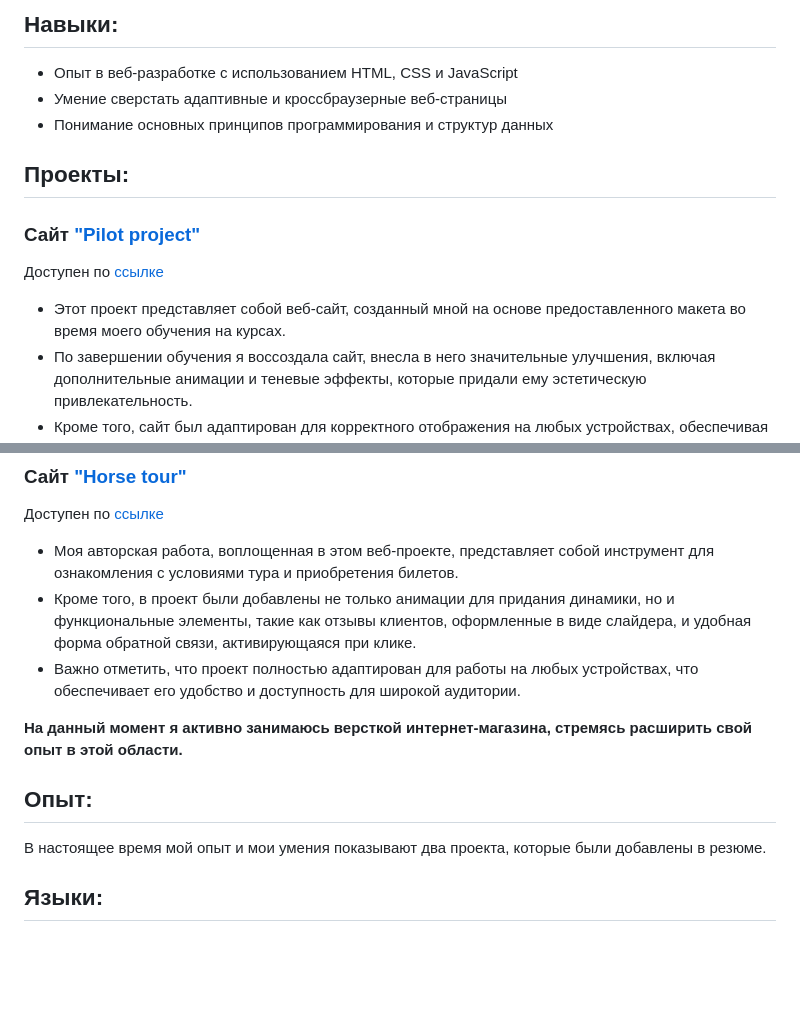
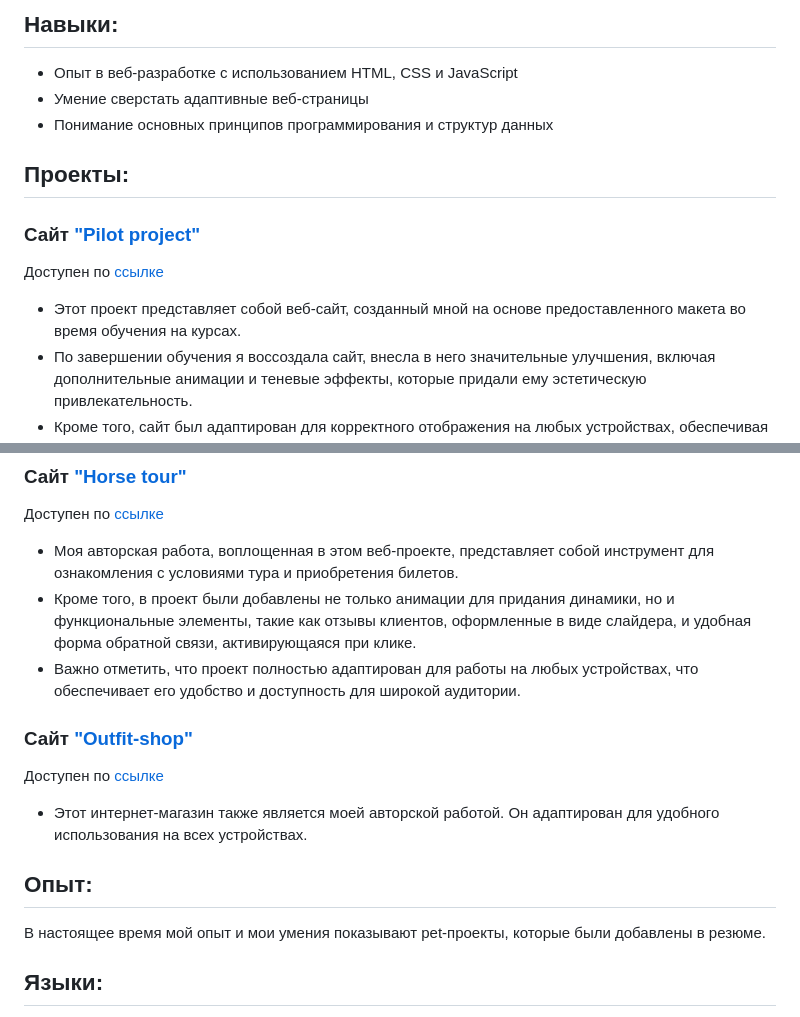
Before and after one commit to site303/site303.github.io, a Markdown page: README.md, 2 parts joined by grey strips. GitHub-like rendering; blank space fills up the shorter version.

Commit message:
correct the info

```diff
--- a/README.md
+++ b/README.md
@@ -23,7 +23,7 @@
 ## Навыки:
 
 * Опыт в веб-разработке с использованием HTML, CSS и JavaScript
-* Умение сверстать адаптивные и кроссбраузерные веб-страницы
+* Умение сверстать адаптивные веб-страницы
 * Понимание основных принципов программирования и структур данных
 
 ## Проекты:
@@ -32,7 +32,7 @@
 
 Доступен по [ссылке](https://melodic-lokum-ebe760.netlify.app)
 
-* Этот проект представляет собой веб-сайт, созданный мной на основе предоставленного макета во время моего обучения на курсах.
+* Этот проект представляет собой веб-сайт, созданный мной на основе предоставленного макета во время обучения на курсах.
 * По завершении обучения я воссоздала сайт, внесла в него значительные улучшения, включая дополнительные анимации и теневые эффекты, которые придали ему эстетическую привлекательность.
 * Кроме того, сайт был адаптирован для корректного отображения на любых устройствах, обеспечивая пользователей комфортным и качественным визуальным опытом.
 
@@ -45,11 +45,14 @@
 * Кроме того, в проект были добавлены не только анимации для придания динамики, но и функциональные элементы, такие как отзывы клиентов, оформленные в виде слайдера, и удобная форма обратной связи, активирующаяся при клике.
 * Важно отметить, что проект полностью адаптирован для работы на любых устройствах, что обеспечивает его удобство и доступность для широкой аудитории.
 
+### Сайт ["Outfit-shop"](https://github.com/site303/outfit-shop)
 
-**На данный момент я активно занимаюсь версткой интернет-магазина, стремясь расширить свой опыт в этой области.**
+Доступен по [ссылке](https://cool-gingersnap-775547.netlify.app)
+
+* Этот интернет-магазин также является моей авторской работой. Он адаптирован                            для удобного использования на всех устройствах.
 
 ## Опыт:
-В настоящее время мой опыт и мои умения показывают два проекта, которые были добавлены в резюме.
+В настоящее время мой опыт и мои умения показывают pet-проекты, которые были добавлены в резюме.
 
 ## Языки:
 
```
